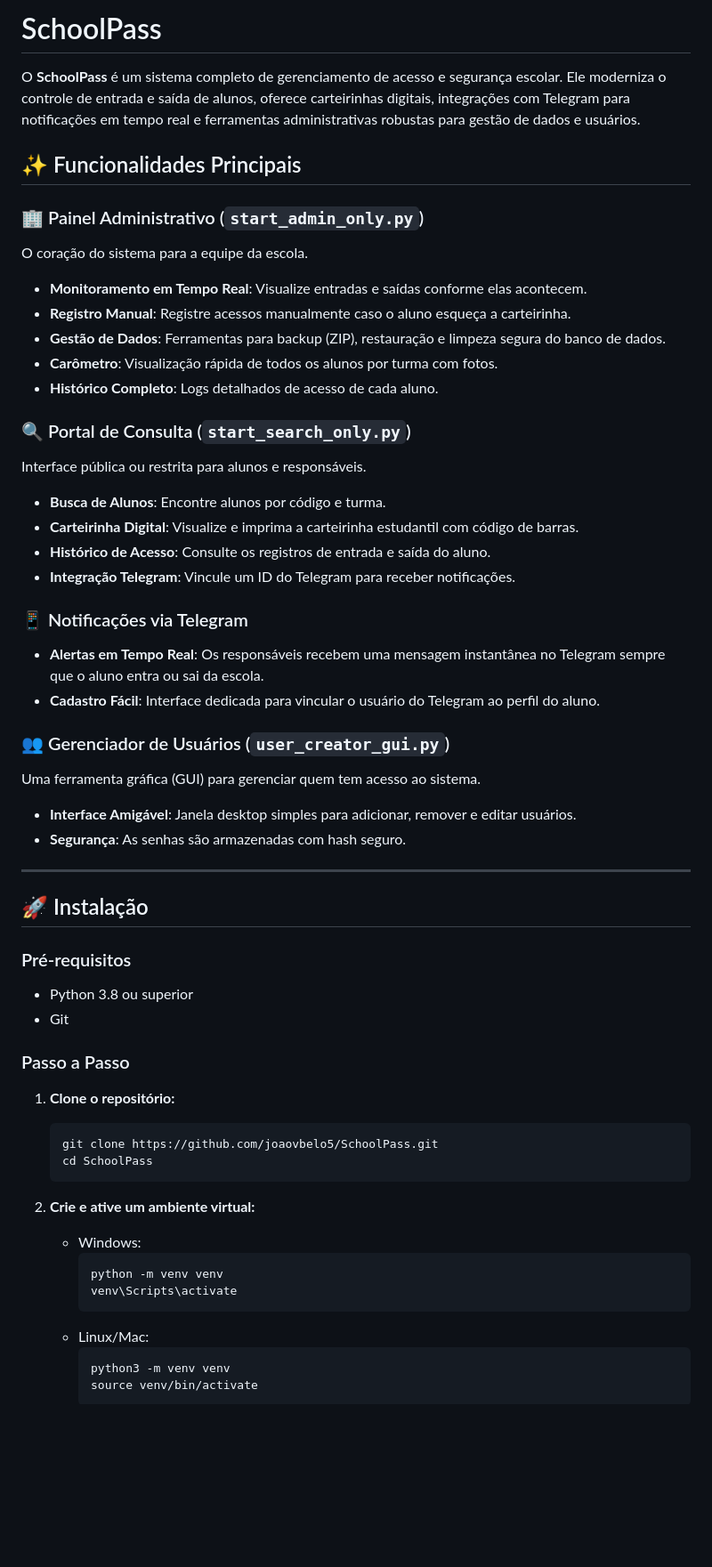
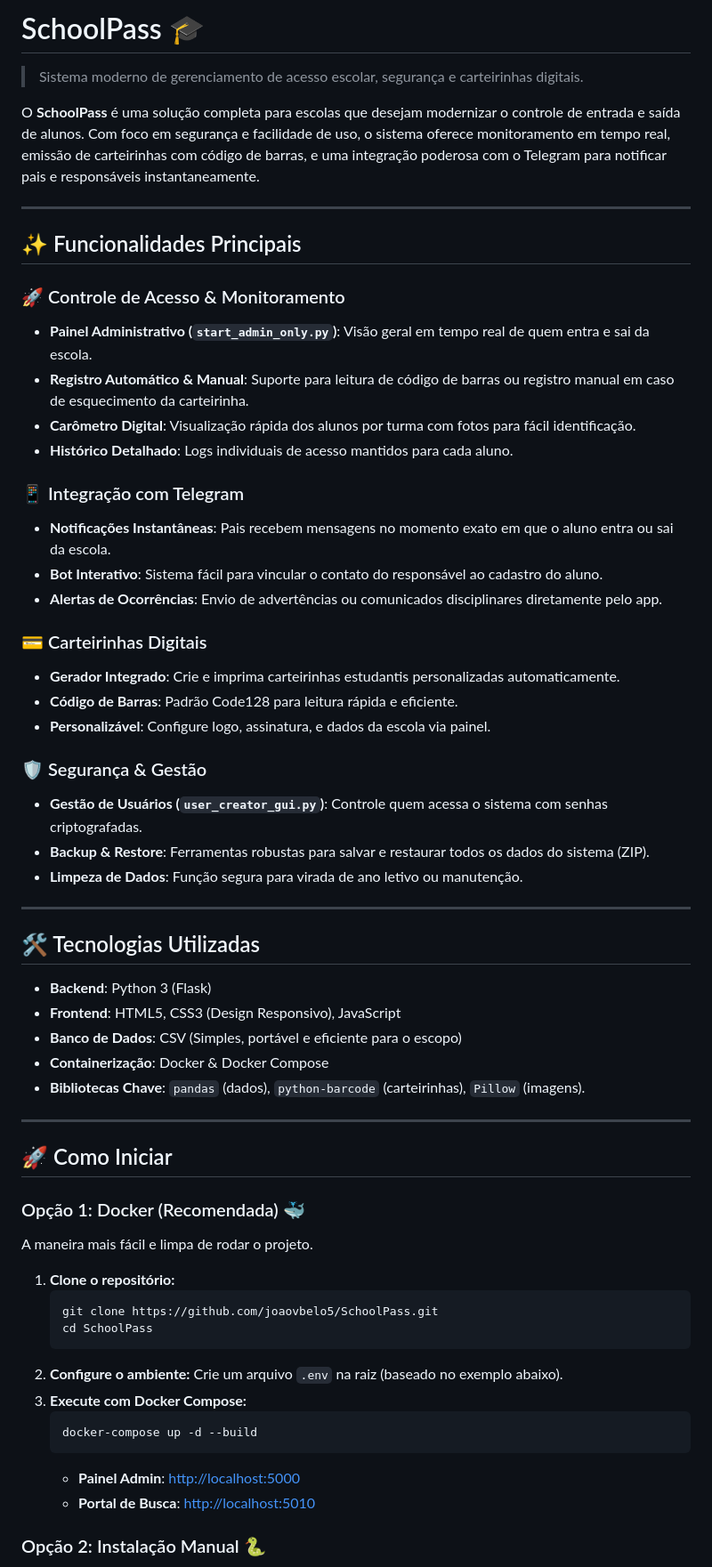
Before and after one commit to joaovbelo5/SchoolPass, a Markdown page: README.md, the part around one of its changes. Shown at 89% size. Rendered like a GitHub page; blank space fills up the shorter version.

````diff
--- a/README.md
+++ b/README.md
@@ -1,58 +1,64 @@
-# SchoolPass
+# SchoolPass 🎓
 
-O **SchoolPass** é um sistema completo de gerenciamento de acesso e segurança escolar. Ele moderniza o controle de entrada e saída de alunos, oferece carteirinhas digitais, integrações com Telegram para notificações em tempo real e ferramentas administrativas robustas para gestão de dados e usuários.
+> Sistema moderno de gerenciamento de acesso escolar, segurança e carteirinhas digitais.
+
+O **SchoolPass** é uma solução completa para escolas que desejam modernizar o controle de entrada e saída de alunos. Com foco em segurança e facilidade de uso, o sistema oferece monitoramento em tempo real, emissão de carteirinhas com código de barras, e uma integração poderosa com o Telegram para notificar pais e responsáveis instantaneamente.
+
+---
 
 ## ✨ Funcionalidades Principais
 
-### 🏢 Painel Administrativo (`start_admin_only.py`)
-O coração do sistema para a equipe da escola.
-*   **Monitoramento em Tempo Real**: Visualize entradas e saídas conforme elas acontecem.
-*   **Registro Manual**: Registre acessos manualmente caso o aluno esqueça a carteirinha.
-*   **Gestão de Dados**: Ferramentas para backup (ZIP), restauração e limpeza segura do banco de dados.
-*   **Carômetro**: Visualização rápida de todos os alunos por turma com fotos.
-*   **Histórico Completo**: Logs detalhados de acesso de cada aluno.
+### 🚀 Controle de Acesso & Monitoramento
+*   **Painel Administrativo (`start_admin_only.py`)**: Visão geral em tempo real de quem entra e sai da escola.
+*   **Registro Automático & Manual**: Suporte para leitura de código de barras ou registro manual em caso de esquecimento da carteirinha.
+*   **Carômetro Digital**: Visualização rápida dos alunos por turma com fotos para fácil identificação.
+*   **Histórico Detalhado**: Logs individuais de acesso mantidos para cada aluno.
 
-### 🔍 Portal de Consulta (`start_search_only.py`)
-Interface pública ou restrita para alunos e responsáveis.
-*   **Busca de Alunos**: Encontre alunos por código e turma.
-*   **Carteirinha Digital**: Visualize e imprima a carteirinha estudantil com código de barras.
-*   **Histórico de Acesso**: Consulte os registros de entrada e saída do aluno.
-*   **Integração Telegram**: Vincule um ID do Telegram para receber notificações.
+### 📱 Integração com Telegram
+*   **Notificações Instantâneas**: Pais recebem mensagens no momento exato em que o aluno entra ou sai da escola.
+*   **Bot Interativo**: Sistema fácil para vincular o contato do responsável ao cadastro do aluno.
+*   **Alertas de Ocorrências**: Envio de advertências ou comunicados disciplinares diretamente pelo app.
 
-### 📱 Notificações via Telegram
-*   **Alertas em Tempo Real**: Os responsáveis recebem uma mensagem instantânea no Telegram sempre que o aluno entra ou sai da escola.
-*   **Cadastro Fácil**: Interface dedicada para vincular o usuário do Telegram ao perfil do aluno.
+### 💳 Carteirinhas Digitais
+*   **Gerador Integrado**: Crie e imprima carteirinhas estudantis personalizadas automaticamente.
+*   **Código de Barras**: Padrão Code128 para leitura rápida e eficiente.
+*   **Personalizável**: Configure logo, assinatura, e dados da escola via painel.
 
-### 👥 Gerenciador de Usuários (`user_creator_gui.py`)
-Uma ferramenta gráfica (GUI) para gerenciar quem tem acesso ao sistema.
-*   **Interface Amigável**: Janela desktop simples para adicionar, remover e editar usuários.
-*   **Segurança**: As senhas são armazenadas com hash seguro.
+### 🛡️ Segurança & Gestão
+*   **Gestão de Usuários (`user_creator_gui.py`)**: Controle quem acessa o sistema com senhas criptografadas.
+*   **Backup & Restore**: Ferramentas robustas para salvar e restaurar todos os dados do sistema (ZIP).
+*   **Limpeza de Dados**: Função segura para virada de ano letivo ou manutenção.
 
 ---
 
-## 🚀 Instalação
+## 🛠️ Tecnologias Utilizadas
 
-### Pré-requisitos
-*   Python 3.8 ou superior
-*   Git
+*   **Backend**: Python 3 (Flask)
+*   **Frontend**: HTML5, CSS3 (Design Responsivo), JavaScript
+*   **Banco de Dados**: CSV (Simples, portável e eficiente para o escopo)
+*   **Containerização**: Docker & Docker Compose
+*   **Bibliotecas Chave**: `pandas` (dados), `python-barcode` (carteirinhas), `Pillow` (imagens).
 
-### Passo a Passo
+---
+
+## 🚀 Como Iniciar
+
+### Opção 1: Docker (Recomendada) 🐳
+A maneira mais fácil e limpa de rodar o projeto.
 
 1.  **Clone o repositório:**
     ```bash
     git clone https://github.com/joaovbelo5/SchoolPass.git
     cd SchoolPass
     ```
+2.  **Configure o ambiente:**
+    Crie um arquivo `.env` na raiz (baseado no exemplo abaixo).
+3.  **Execute com Docker Compose:**
+    ```bash
+    docker-compose up -d --build
+    ```
+    *   **Painel Admin**: [http://localhost:5000](http://localhost:5000)
+    *   **Portal de Busca**: [http://localhost:5010](http://localhost:5010)
 
-2.  **Crie e ative um ambiente virtual:**
-    *   Windows:
-        ```bash
-        python -m venv venv
-        venv\Scripts\activate
-        ```
-    *   Linux/Mac:
-        ```bash
-        python3 -m venv venv
-        source venv/bin/activate
-        ```
+### Opção 2: Instalação Manual 🐍
 
````
Also changed, not shown: other parts of README.md (+40 -68 lines).
